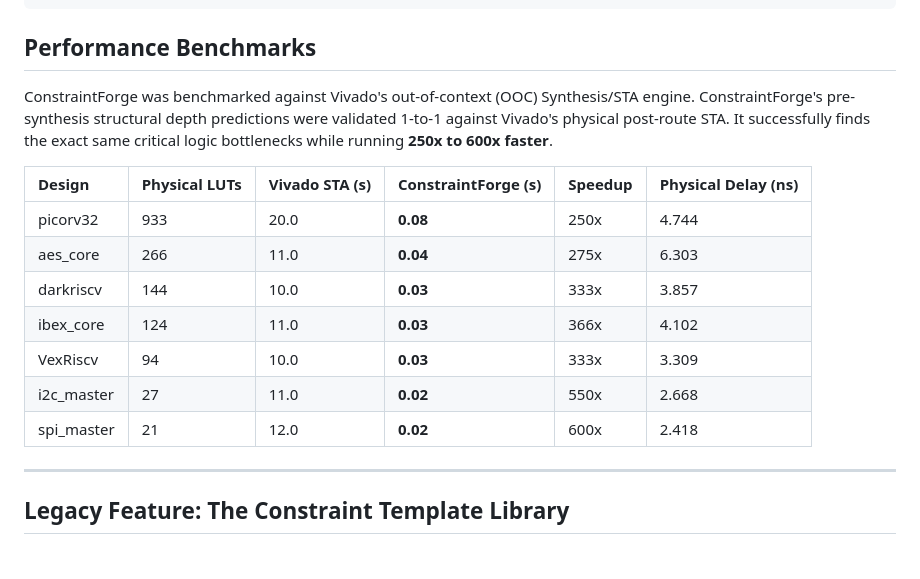
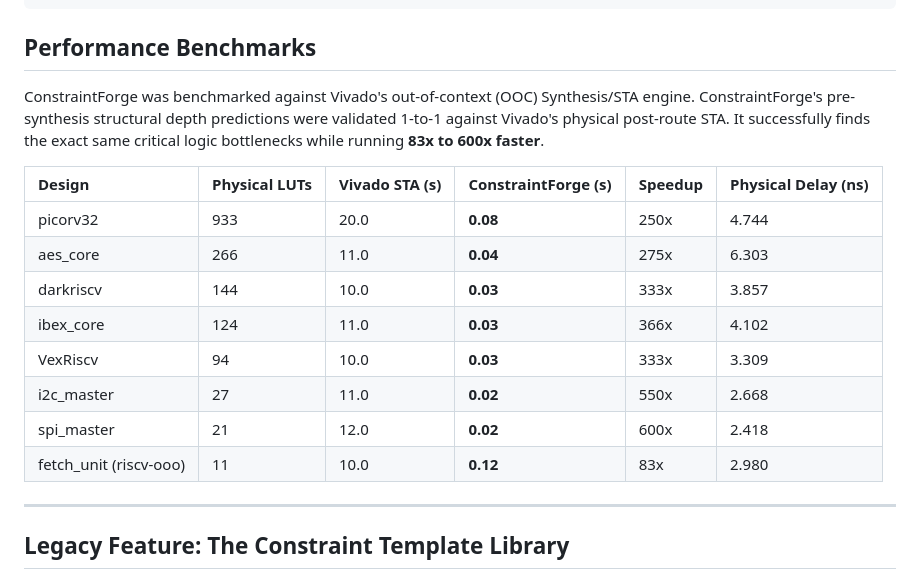
Before and after one commit to devtyagi3909/constraintforge, a Markdown page: README.md, the part around the change. Rendered like a GitHub page.

Commit message:
docs: standardize 83x-600x speedup claim and correct STA terminology

```diff
--- a/README.md
+++ b/README.md
@@ -41,7 +41,7 @@ constraintforge diagnose rtl/picorv32.v --top picorv32
 
 ## Performance Benchmarks
 
-ConstraintForge was benchmarked against Vivado's out-of-context (OOC) Synthesis/STA engine. ConstraintForge's pre-synthesis structural depth predictions were validated 1-to-1 against Vivado's physical post-route STA. It successfully finds the exact same critical logic bottlenecks while running **250x to 600x faster**.
+ConstraintForge was benchmarked against Vivado's out-of-context (OOC) Synthesis/STA engine. ConstraintForge's pre-synthesis structural depth predictions were validated 1-to-1 against Vivado's physical post-route STA. It successfully finds the exact same critical logic bottlenecks while running **83x to 600x faster**.
 
 | Design | Physical LUTs | Vivado STA (s) | ConstraintForge (s) | Speedup | Physical Delay (ns) |
 | :--- | :--- | :--- | :--- | :--- | :--- |
@@ -52,6 +52,7 @@ ConstraintForge was benchmarked against Vivado's out-of-context (OOC) Synthesis/
 | VexRiscv | 94 | 10.0 | **0.03** | 333x | 3.309 |
 | i2c_master | 27 | 11.0 | **0.02** | 550x | 2.668 |
 | spi_master | 21 | 12.0 | **0.02** | 600x | 2.418 |
+| fetch_unit (riscv-ooo) | 11 | 10.0 | **0.12** | 83x | 2.980 |
 
 ---
 
```
